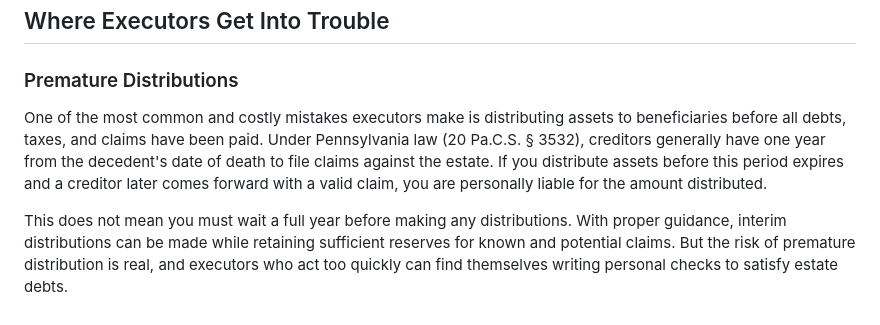
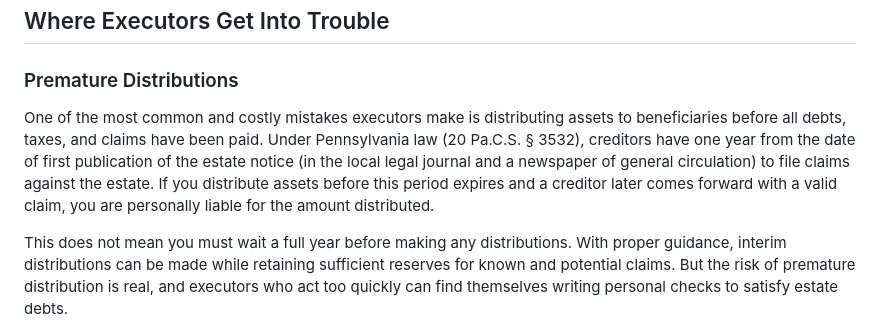
Before and after one commit to jament23/ament-law-website, a Markdown page: blog/posts/personal-liability-for-executors-in-pennsylvania.md, the part around the change. Rendered like a GitHub page.

```diff
--- a/blog/posts/personal-liability-for-executors-in-pennsylvania.md
+++ b/blog/posts/personal-liability-for-executors-in-pennsylvania.md
@@ -18,7 +18,7 @@ As executor, you owe fiduciary duties to the estate and its beneficiaries. These
 
 ### Premature Distributions
 
-One of the most common and costly mistakes executors make is distributing assets to beneficiaries before all debts, taxes, and claims have been paid. Under Pennsylvania law (20 Pa.C.S. § 3532), creditors generally have one year from the decedent's date of death to file claims against the estate. If you distribute assets before this period expires and a creditor later comes forward with a valid claim, you are personally liable for the amount distributed.
+One of the most common and costly mistakes executors make is distributing assets to beneficiaries before all debts, taxes, and claims have been paid. Under Pennsylvania law (20 Pa.C.S. § 3532), creditors have one year from the date of first publication of the estate notice (in the local legal journal and a newspaper of general circulation) to file claims against the estate. If you distribute assets before this period expires and a creditor later comes forward with a valid claim, you are personally liable for the amount distributed.
 
 This does not mean you must wait a full year before making any distributions. With proper guidance, interim distributions can be made while retaining sufficient reserves for known and potential claims. But the risk of premature distribution is real, and executors who act too quickly can find themselves writing personal checks to satisfy estate debts.
 
```
Also changed, not shown: blog/posts/key-deadlines-for-executors-in-pennsylvania.md (+2 -2 lines).
